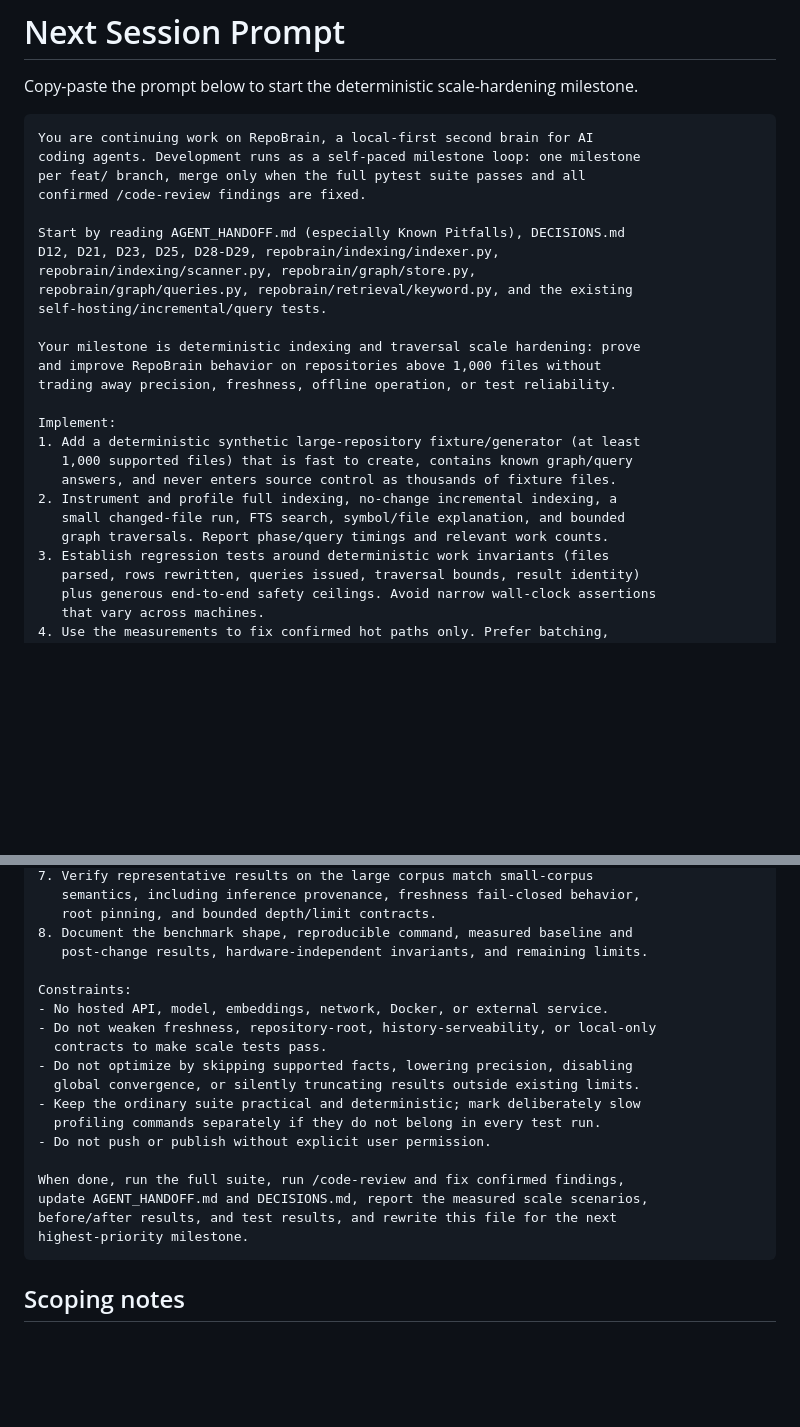
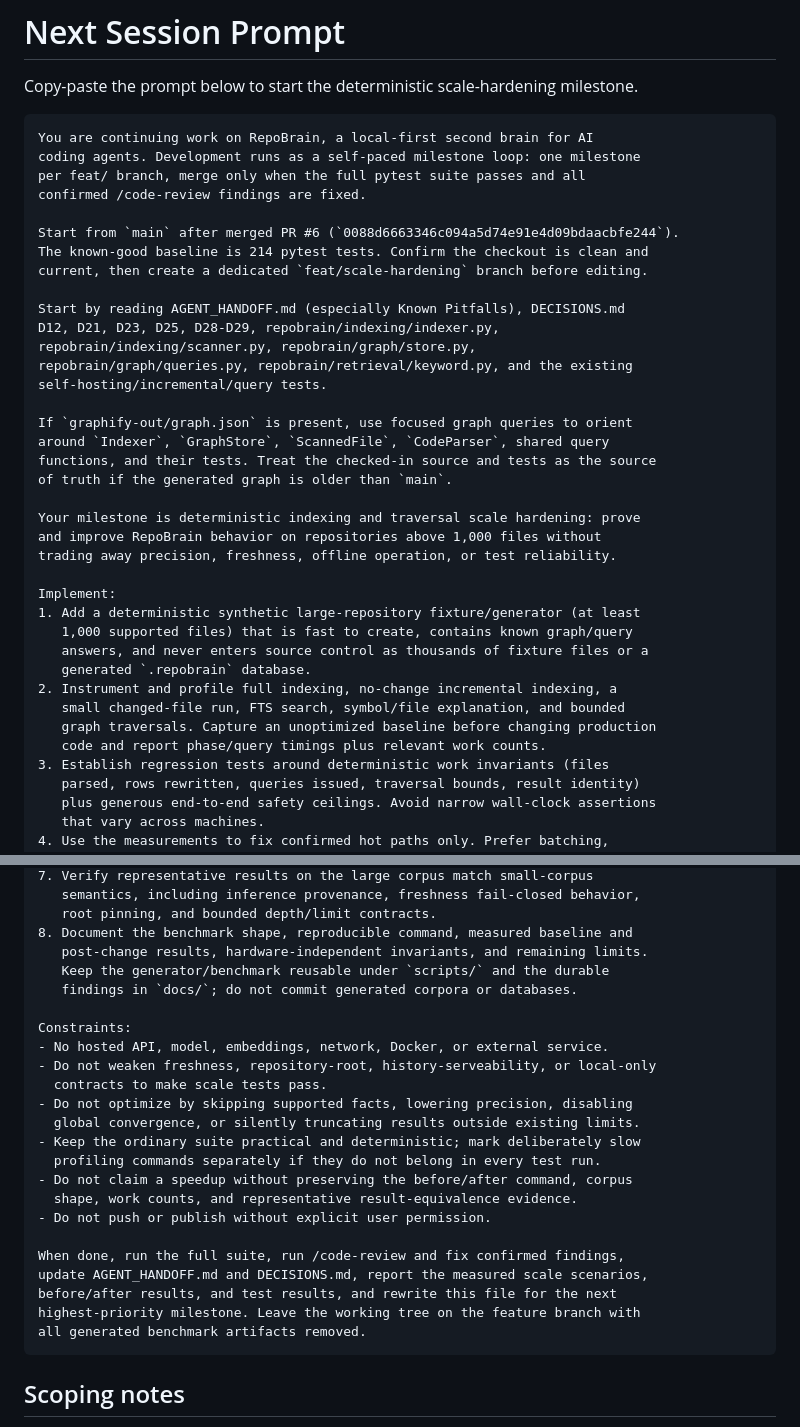
Before and after one commit to jakegibs617/RepoBrain, a Markdown page: docs/NEXT_SESSION_PROMPT.md, 2 parts joined by grey strips. Rendered like a GitHub page; blank space fills up the shorter version.

Commit message:
docs: sharpen scale-hardening milestone prompt
Pin the starting commit, require an unoptimized baseline before hot-path
changes, and require before/after evidence for any speedup claim.

Co-Authored-By: Claude Sonnet 5 <noreply@anthropic.com>

````diff
--- a/docs/NEXT_SESSION_PROMPT.md
+++ b/docs/NEXT_SESSION_PROMPT.md
@@ -8,11 +8,20 @@ coding agents. Development runs as a self-paced milestone loop: one milestone
 per feat/ branch, merge only when the full pytest suite passes and all
 confirmed /code-review findings are fixed.
 
+Start from `main` after merged PR #6 (`0088d6663346c094a5d74e91e4d09bdaacbfe244`).
+The known-good baseline is 214 pytest tests. Confirm the checkout is clean and
+current, then create a dedicated `feat/scale-hardening` branch before editing.
+
 Start by reading AGENT_HANDOFF.md (especially Known Pitfalls), DECISIONS.md
 D12, D21, D23, D25, D28-D29, repobrain/indexing/indexer.py,
 repobrain/indexing/scanner.py, repobrain/graph/store.py,
 repobrain/graph/queries.py, repobrain/retrieval/keyword.py, and the existing
 self-hosting/incremental/query tests.
+
+If `graphify-out/graph.json` is present, use focused graph queries to orient
+around `Indexer`, `GraphStore`, `ScannedFile`, `CodeParser`, shared query
+functions, and their tests. Treat the checked-in source and tests as the source
+of truth if the generated graph is older than `main`.
 
 Your milestone is deterministic indexing and traversal scale hardening: prove
 and improve RepoBrain behavior on repositories above 1,000 files without
@@ -21,10 +30,12 @@ trading away precision, freshness, offline operation, or test reliability.
 Implement:
 1. Add a deterministic synthetic large-repository fixture/generator (at least
    1,000 supported files) that is fast to create, contains known graph/query
-   answers, and never enters source control as thousands of fixture files.
+   answers, and never enters source control as thousands of fixture files or a
+   generated `.repobrain` database.
 2. Instrument and profile full indexing, no-change incremental indexing, a
    small changed-file run, FTS search, symbol/file explanation, and bounded
-   graph traversals. Report phase/query timings and relevant work counts.
+   graph traversals. Capture an unoptimized baseline before changing production
+   code and report phase/query timings plus relevant work counts.
 3. Establish regression tests around deterministic work invariants (files
    parsed, rows rewritten, queries issued, traversal bounds, result identity)
    plus generous end-to-end safety ceilings. Avoid narrow wall-clock assertions
@@ -43,6 +54,8 @@ Implement:
    root pinning, and bounded depth/limit contracts.
 8. Document the benchmark shape, reproducible command, measured baseline and
    post-change results, hardware-independent invariants, and remaining limits.
+   Keep the generator/benchmark reusable under `scripts/` and the durable
+   findings in `docs/`; do not commit generated corpora or databases.
 
 Constraints:
 - No hosted API, model, embeddings, network, Docker, or external service.
@@ -52,12 +65,15 @@ Constraints:
   global convergence, or silently truncating results outside existing limits.
 - Keep the ordinary suite practical and deterministic; mark deliberately slow
   profiling commands separately if they do not belong in every test run.
+- Do not claim a speedup without preserving the before/after command, corpus
+  shape, work counts, and representative result-equivalence evidence.
 - Do not push or publish without explicit user permission.
 
 When done, run the full suite, run /code-review and fix confirmed findings,
 update AGENT_HANDOFF.md and DECISIONS.md, report the measured scale scenarios,
 before/after results, and test results, and rewrite this file for the next
-highest-priority milestone.
+highest-priority milestone. Leave the working tree on the feature branch with
+all generated benchmark artifacts removed.
 ```
 
 ## Scoping notes
````
